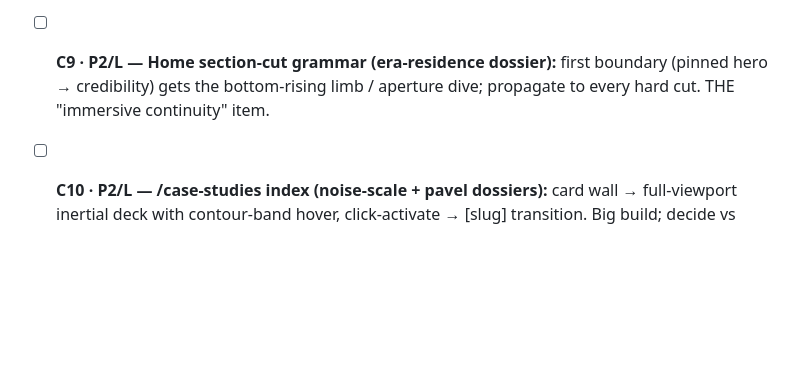
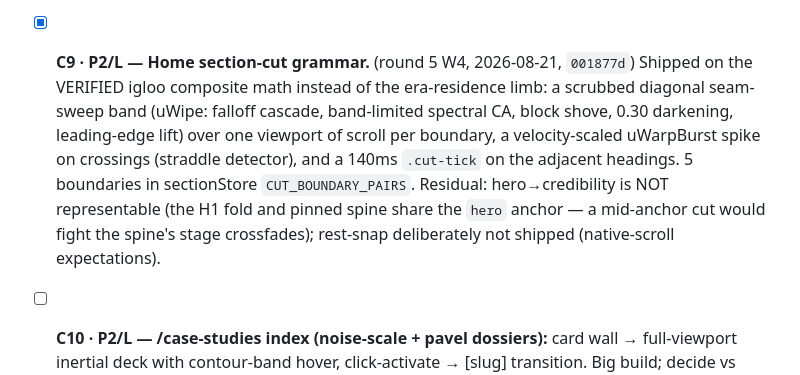
Before and after one commit to GitAlboBis/Sersan, a Markdown page: IMPROVEMENT_BACKLOG.md, the part around the change. Rendered like a GitHub page; blank space fills up the shorter version.

Commit message:
docs(backlog): C9 closed by the round-5 section cuts
Co-Authored-By: Claude Fable 5 <noreply@anthropic.com>

```diff
--- a/IMPROVEMENT_BACKLOG.md
+++ b/IMPROVEMENT_BACKLOG.md
@@ -137,9 +137,15 @@ key files before implementing — §1.4):
   compact static-open ledger (hover brighten only); use cases → reduced-amplitude
   beats (new use-case-beats.tsx); deliverables → hairline table; related case
   studies → typographic link list (links preserved). One fix, four routes.
-- [ ] **C9 · P2/L — Home section-cut grammar (era-residence dossier):** first boundary
-  (pinned hero → credibility) gets the bottom-rising limb / aperture dive; propagate to
-  every hard cut. THE "immersive continuity" item.
+- [x] **C9 · P2/L — Home section-cut grammar.** (round 5 W4, 2026-08-21, `001877d`)
+  Shipped on the VERIFIED igloo composite math instead of the era-residence limb: a
+  scrubbed diagonal seam-sweep band (uWipe: falloff cascade, band-limited spectral CA,
+  block shove, 0.30 darkening, leading-edge lift) over one viewport of scroll per
+  boundary, a velocity-scaled uWarpBurst spike on crossings (straddle detector), and a
+  140ms `.cut-tick` on the adjacent headings. 5 boundaries in sectionStore
+  `CUT_BOUNDARY_PAIRS`. Residual: hero→credibility is NOT representable (the H1 fold
+  and pinned spine share the `hero` anchor — a mid-anchor cut would fight the spine's
+  stage crossfades); rest-snap deliberately not shipped (native-scroll expectations).
 - [ ] **C10 · P2/L — /case-studies index (noise-scale + pavel dossiers):** card wall →
   full-viewport inertial deck with contour-band hover, click-activate → [slug]
   transition. Big build; decide vs keeping the (good) existing FLIP grid.
```
